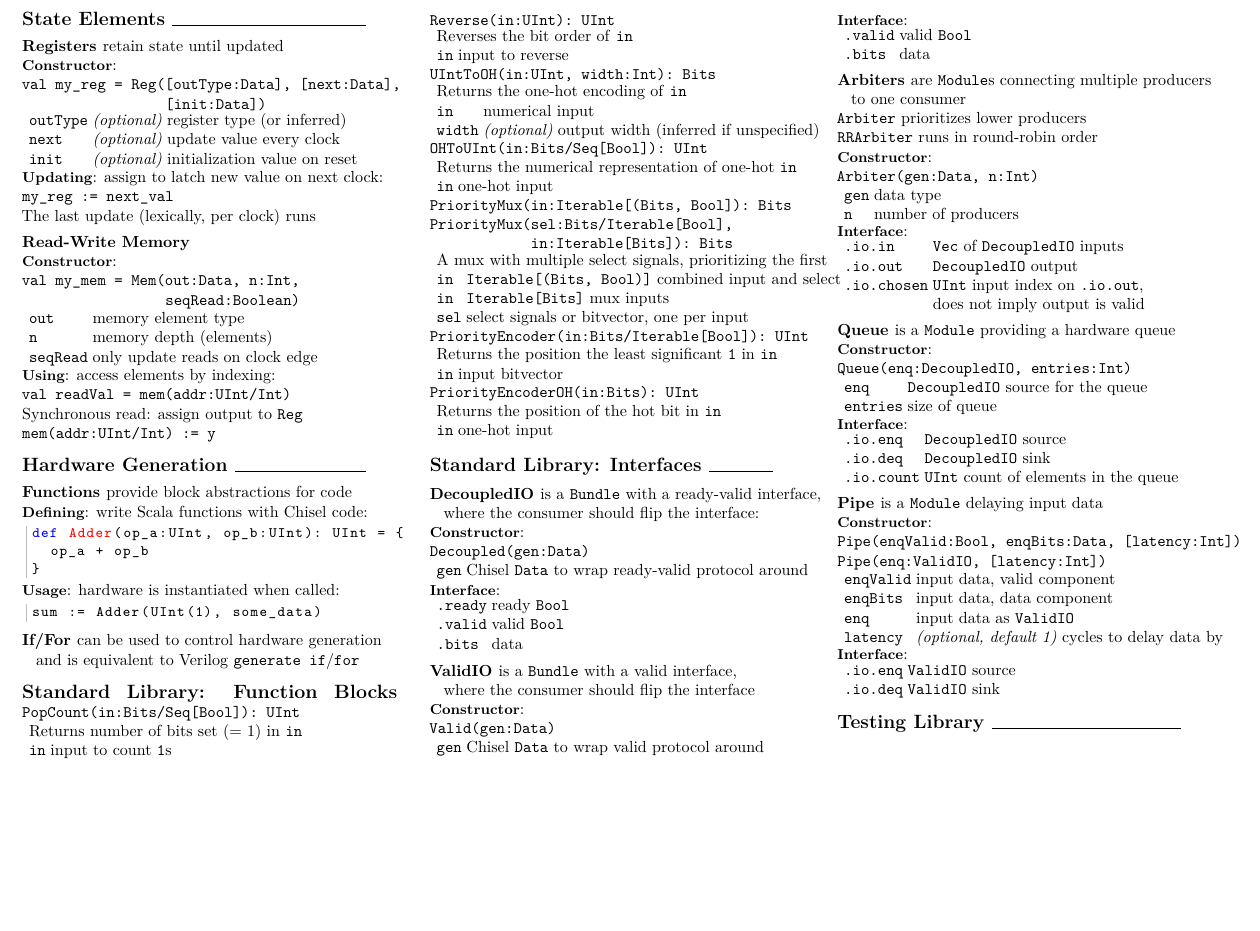
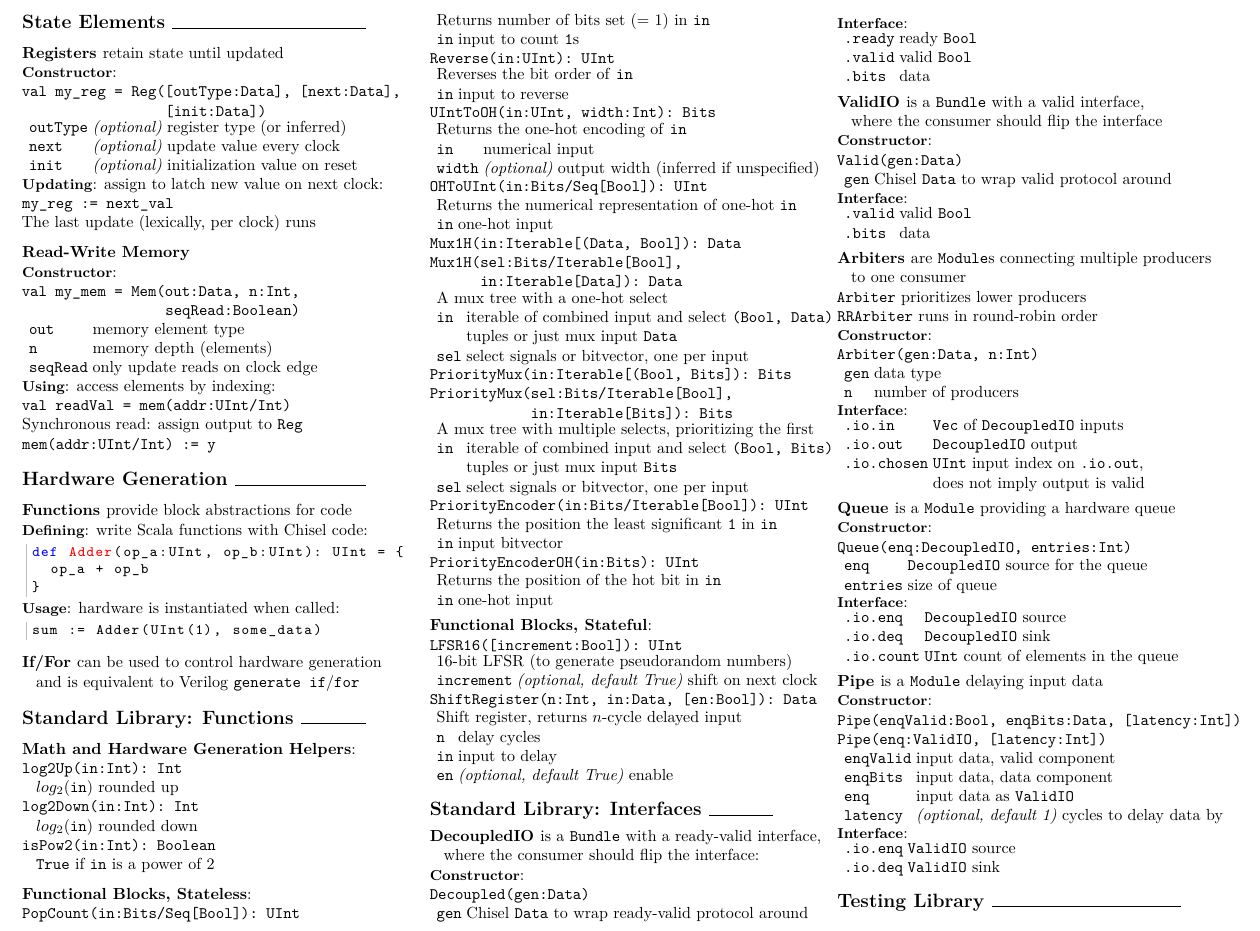
Before and after one commit to ucb-bar/chisel2-deprecated, a LaTeX document (doc/cheatsheet/cheatsheet.tex): part of page 2 of 2, cut so that both start at the same text, the shorter picture padded with empty space. Compiled offline with pdfLaTeX.

Commit message:
Finish most of standard library

```diff
--- a/doc/cheatsheet/cheatsheet.tex
+++ b/doc/cheatsheet/cheatsheet.tex
@@ -238,7 +238,7 @@ val sum := my_module.io.out
 
 \columnbreak
 
-\section{State Elements } \hrulefill
+\section{State Elements } \hrulefill\
 \subsection{Registers } retain state until updated
 \subsubsection{Constructor}: \newline
 \verb$val my_reg = Reg([outType:Data], [next:Data],$ \newline
@@ -282,7 +282,16 @@ sum := Adder(UInt(1), some_data)
 \subsection{If/For } can be used to control hardware generation \newline
 \phantom{x} and is equivalent to Verilog \verb$generate if$/\verb$for$
 
-\section{Standard Library: Function Blocks } \hrulefill
+\section{Standard Library: Functions } \hrulefill
+\subsection{Math and Hardware Generation Helpers}: \newline
+\verb$log2Up(in:Int): Int$ \newline
+\phantom{x} $log_2(\texttt{in})$ rounded up \newline
+\verb$log2Down(in:Int): Int$ \newline
+\phantom{x} $log_2(\texttt{in})$ rounded down \newline
+\verb$isPow2(in:Int): Boolean$ \newline
+\phantom{x} \verb$True$ if \verb$in$ is a power of 2
+
+\subsection{Functional Blocks, Stateless}: \newline
 \verb$PopCount(in:Bits/Seq[Bool]): UInt$ \newline
 \begin{tabular}{l l l}
 & \multicolumn{2}{l}{Returns number of bits set (= 1) in \texttt{in}} \\
@@ -308,13 +317,23 @@ sum := Adder(UInt(1), some_data)
 & \verb$in$ & one-hot input \\
 \end{tabular}
 
-\verb$PriorityMux(in:Iterable[(Bits, Bool]): Bits$ \newline
+\verb$Mux1H(in:Iterable[(Data, Bool]): Data$ \newline
+\verb$Mux1H(sel:Bits/Iterable[Bool],$ \newline
+\verb$      in:Iterable[Data]): Data$ \newline
+\begin{tabular}{l l l}
+& \multicolumn{2}{l}{A mux tree with a one-hot select} \\
+& \verb$in$ & iterable of combined input and select \verb$(Bool, Data)$ \\
+& & tuples or just mux input \verb$Data$ \\
+& \verb$sel$ & select signals or bitvector, one per input \\
+\end{tabular}
+
+\verb$PriorityMux(in:Iterable[(Bool, Bits]): Bits$ \newline
 \verb$PriorityMux(sel:Bits/Iterable[Bool],$ \newline
 \verb$            in:Iterable[Bits]): Bits$ \newline
 \begin{tabular}{l l l}
-& \multicolumn{2}{l}{A mux with multiple select signals, prioritizing the first} \\
-& \verb$in$ & \verb$Iterable[(Bits, Bool)]$ combined input and select \\
-& \verb$in$ & \verb$Iterable[Bits]$ mux inputs \\
+& \multicolumn{2}{l}{A mux tree with multiple selects, prioritizing the first} \\
+& \verb$in$ & iterable of combined input and select \verb$(Bool, Bits)$ \\
+& & tuples or just mux input \verb$Bits$ \\
 & \verb$sel$ & select signals or bitvector, one per input \\
 \end{tabular}
 
@@ -328,6 +347,21 @@ sum := Adder(UInt(1), some_data)
 \begin{tabular}{l l l}
 & \multicolumn{2}{l}{Returns the position of the hot bit in \texttt{in}} \\
 & \verb$in$ & one-hot input \\
+\end{tabular}
+
+\subsection{Functional Blocks, Stateful}: \newline
+\verb$LFSR16([increment:Bool]): UInt$ \newline
+\begin{tabular}{l l l}
+& \multicolumn{2}{l}{16-bit LFSR (to generate pseudorandom numbers)} \\
+& \verb$increment$ & {\em(optional, default True)} shift on next clock \\
+\end{tabular}
+
+\verb$ShiftRegister(n:Int, in:Data, [en:Bool]): Data$ \newline
+\begin{tabular}{l l l}
+& \multicolumn{2}{l}{Shift register, returns $n$-cycle delayed input} \\
+& \verb$n$ & delay cycles \\
+& \verb$in$ & input to delay \\
+& \verb$en$ & {\em(optional, default True)} enable \\
 \end{tabular}
 
 \section{Standard Library: Interfaces } \hrulefill
```
